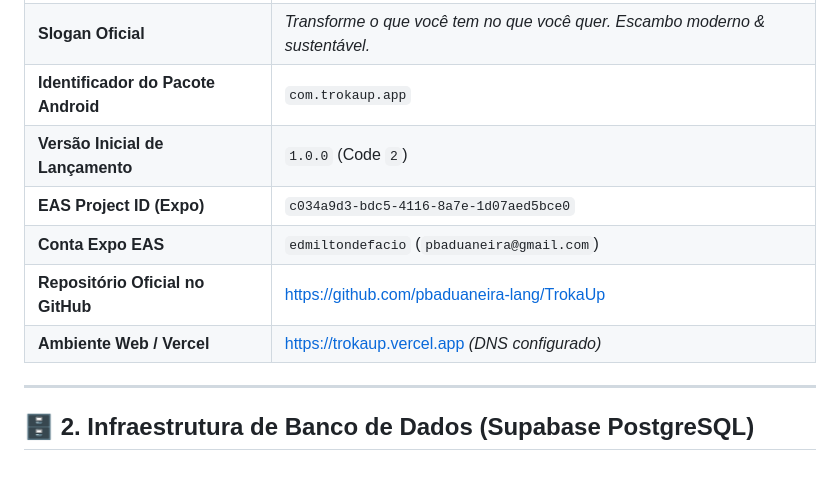
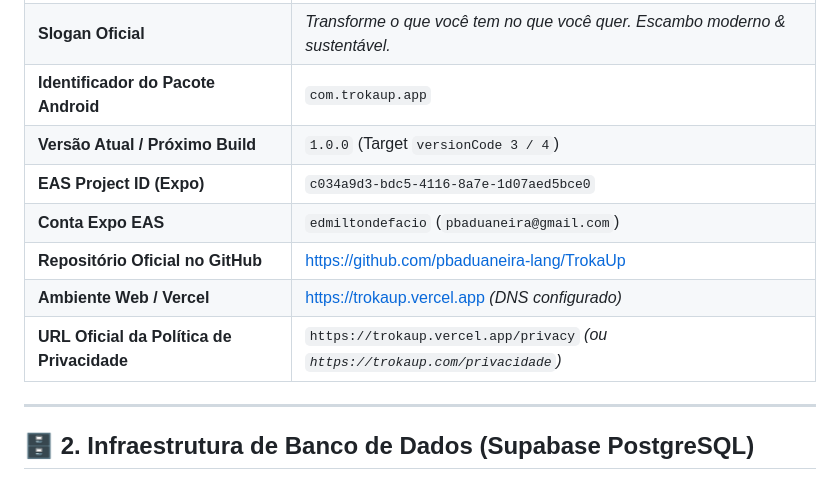
Before and after one commit to pbaduaneira-lang/TrokaUp, a Markdown page: TROKAUP_DOCS.md, the part around one of its changes. Drawn GitHub-style.

```diff
--- a/TROKAUP_DOCS.md
+++ b/TROKAUP_DOCS.md
@@ -11,11 +11,12 @@ Documento central de engenharia, arquitetura, infraestrutura em nuvem e publica
 | **Nome da Plataforma** | **TrokaUp** |
 | **Slogan Oficial** | *Transforme o que você tem no que você quer. Escambo moderno & sustentável.* |
 | **Identificador do Pacote Android** | `com.trokaup.app` |
-| **Versão Inicial de Lançamento** | `1.0.0` (Code `2`) |
+| **Versão Atual / Próximo Build** | `1.0.0` (Target `versionCode 3 / 4`) |
 | **EAS Project ID (Expo)** | `c034a9d3-bdc5-4116-8a7e-1d07aed5bce0` |
 | **Conta Expo EAS** | `edmiltondefacio` (`pbaduaneira@gmail.com`) |
 | **Repositório Oficial no GitHub** | [https://github.com/pbaduaneira-lang/TrokaUp](https://github.com/pbaduaneira-lang/TrokaUp) |
 | **Ambiente Web / Vercel** | [https://trokaup.vercel.app](https://trokaup.vercel.app) *(DNS configurado)* |
+| **URL Oficial da Política de Privacidade** | `https://trokaup.vercel.app/privacy` *(ou `https://trokaup.com/privacidade`)* |
 
 ---
 
```
Also changed, not shown: other parts of TROKAUP_DOCS.md (+34 -10 lines).
